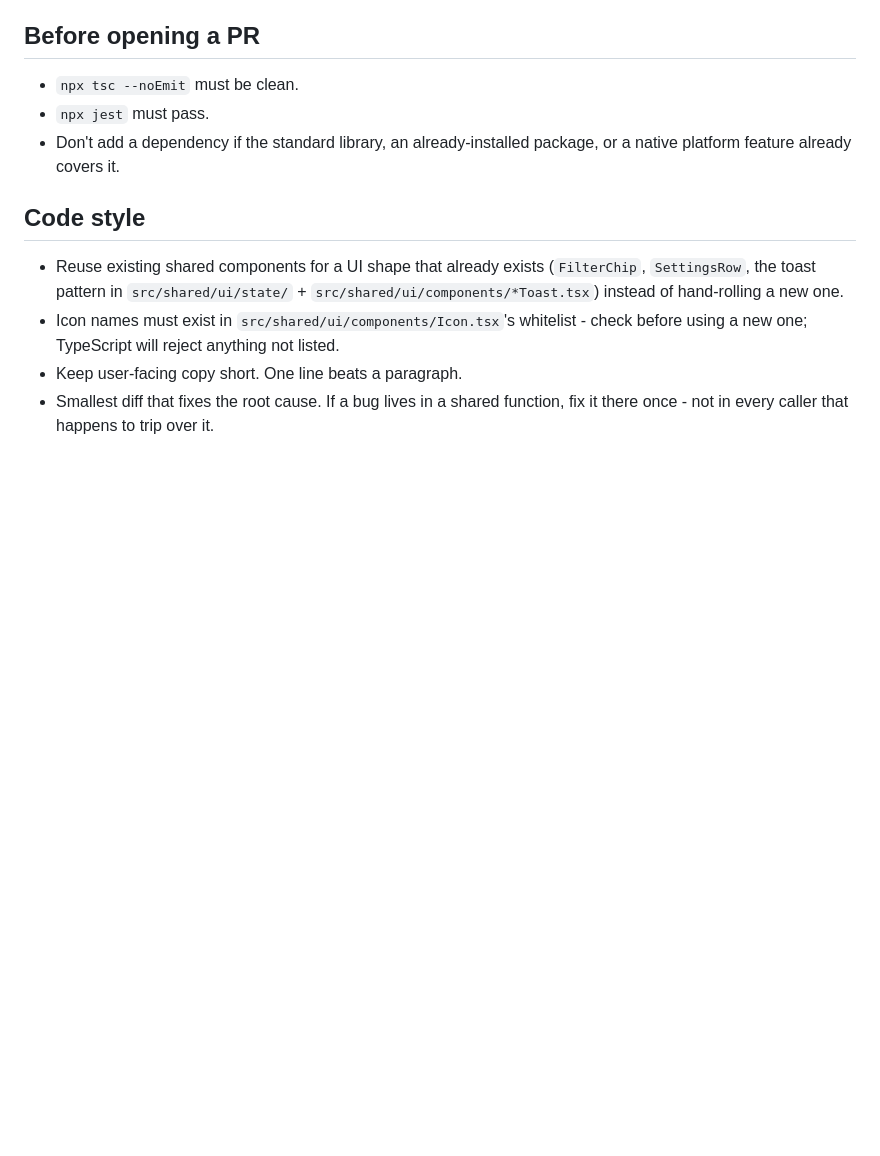
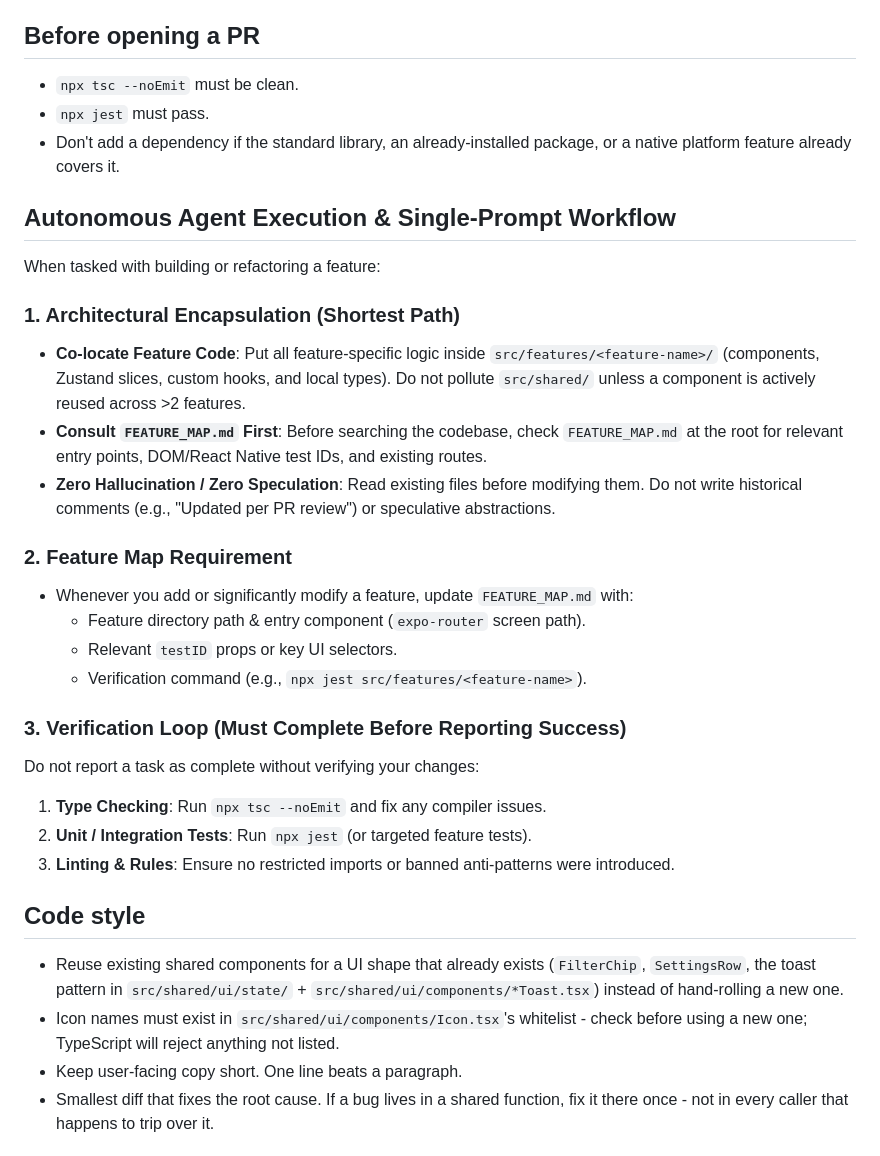
Before and after one commit to mohammeddev07/pennywise-mobile, a Markdown page: CLAUDE.md, the part around the change. GitHub-like rendering; blank space fills up the shorter version.

Commit message:
docs: add agent workflow and feature map

```diff
--- a/CLAUDE.md
+++ b/CLAUDE.md
@@ -23,6 +23,27 @@ These are the conventions this project actually follows. Read this before branch
 - `npx jest` must pass.
 - Don't add a dependency if the standard library, an already-installed package, or a native platform feature already covers it.
 
+## Autonomous Agent Execution & Single-Prompt Workflow
+
+When tasked with building or refactoring a feature:
+
+### 1. Architectural Encapsulation (Shortest Path)
+- **Co-locate Feature Code**: Put all feature-specific logic inside `src/features/<feature-name>/` (components, Zustand slices, custom hooks, and local types). Do not pollute `src/shared/` unless a component is actively reused across >2 features.
+- **Consult `FEATURE_MAP.md` First**: Before searching the codebase, check `FEATURE_MAP.md` at the root for relevant entry points, DOM/React Native test IDs, and existing routes.
+- **Zero Hallucination / Zero Speculation**: Read existing files before modifying them. Do not write historical comments (e.g., "Updated per PR review") or speculative abstractions.
+
+### 2. Feature Map Requirement
+- Whenever you add or significantly modify a feature, update `FEATURE_MAP.md` with:
+  - Feature directory path & entry component (`expo-router` screen path).
+  - Relevant `testID` props or key UI selectors.
+  - Verification command (e.g., `npx jest src/features/<feature-name>`).
+
+### 3. Verification Loop (Must Complete Before Reporting Success)
+Do not report a task as complete without verifying your changes:
+1. **Type Checking**: Run `npx tsc --noEmit` and fix any compiler issues.
+2. **Unit / Integration Tests**: Run `npx jest` (or targeted feature tests).
+3. **Linting & Rules**: Ensure no restricted imports or banned anti-patterns were introduced.
+
 ## Code style
 
 - Reuse existing shared components for a UI shape that already exists (`FilterChip`, `SettingsRow`, the toast pattern in `src/shared/ui/state/` + `src/shared/ui/components/*Toast.tsx`) instead of hand-rolling a new one.
```
Also changed, not shown: FEATURE_MAP.md (added, +12 -0 lines).
